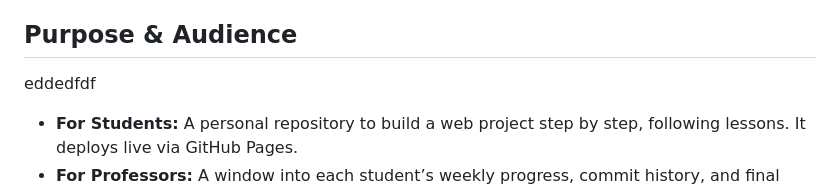
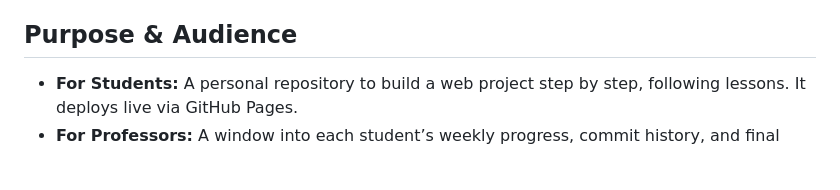
Before and after one commit to Gonsiii11/trabajo-frontend, a Markdown page: README.md, the part around the change. GitHub-like rendering; blank space fills up the shorter version.

Commit message:
prueba 2

```diff
--- a/README.md
+++ b/README.md
@@ -8,7 +8,6 @@ This repository is the **starting point for each student’s personal project**
 
 ## Purpose & Audience
 
-eddedfdf
 - **For Students:** A personal repository to build a web project step by step, following lessons. It deploys live via GitHub Pages.
 - **For Professors:** A window into each student’s weekly progress, commit history, and final project.
 
```
